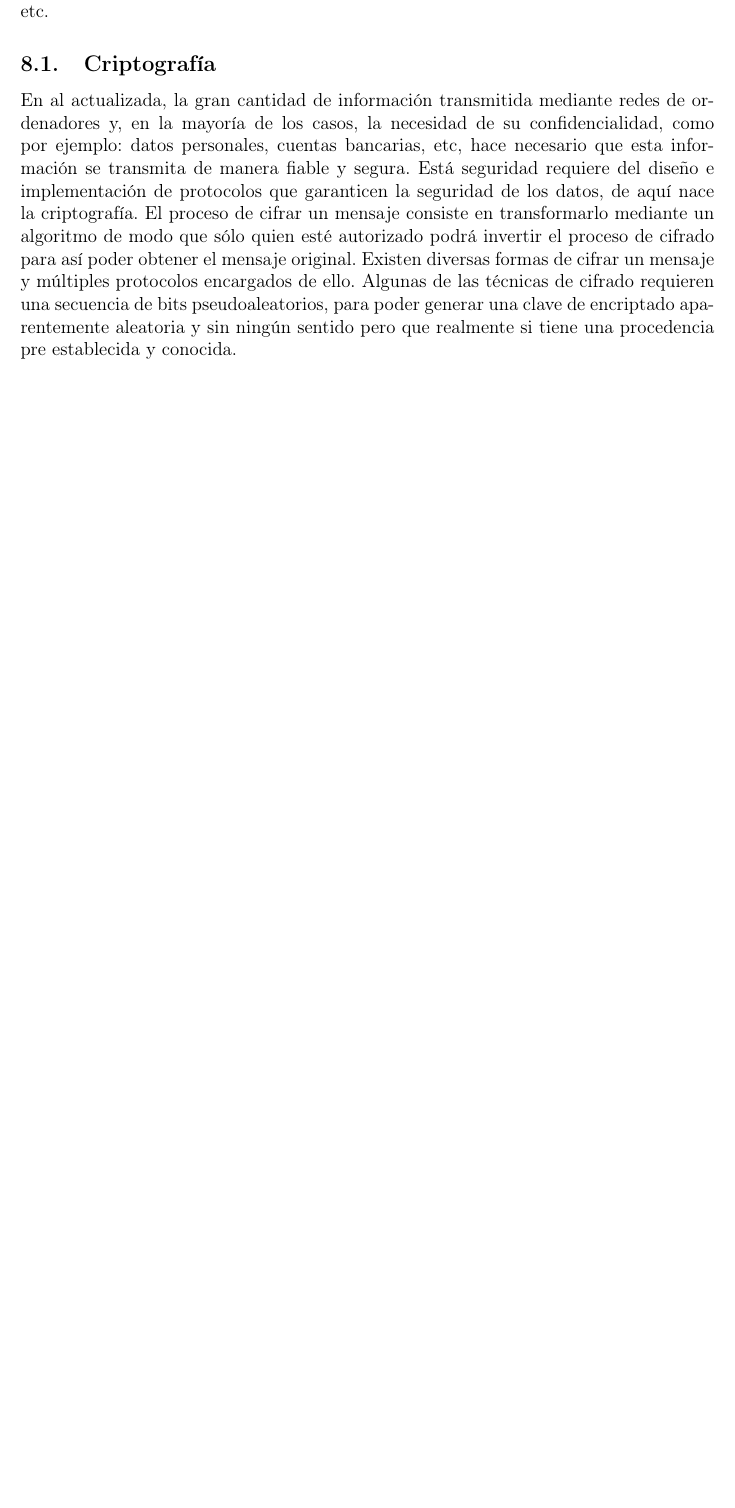
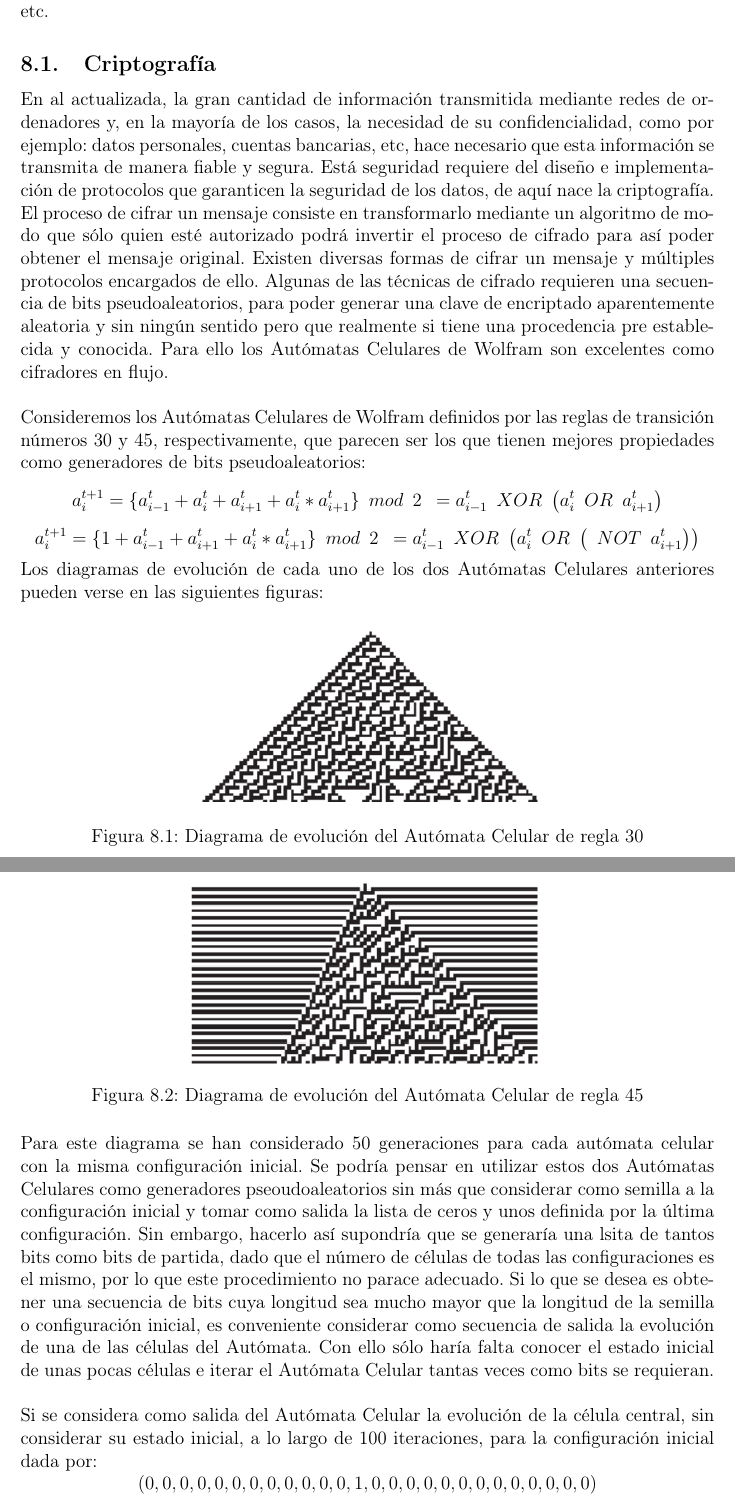
Before and after one commit to Joselmo/MC_trabajo, a LaTeX paper (Memoria.tex): part of page 13 of 13 before the commit and two parts of pages 13 and 14 of 15 after it, the two joined at a grey line, cut so that both start at the same text, the shorter picture padded with empty space. Compiled offline with pdfLaTeX.

Commit message:
Añadido texto

```diff
--- a/Memoria.tex
+++ b/Memoria.tex
@@ -243,5 +243,28 @@ Para observar de forma más detallada la evolución de este Autómata Celular co
 Las aplicaciones de la teoría de autómatas celulares abarcan aspectos de la ciencia muy diversos como la computación e inteligencia artificial, la criptografía, el comportamiento de las moléculas de un gas, el flujo de tráfico y peatones, la evolución de la población, etc.
 
 \subsection{Criptografía}
-En al actualizada, la gran cantidad de información transmitida mediante redes de ordenadores y, en la mayoría de los casos, la necesidad de su confidencialidad, como por ejemplo: datos personales, cuentas bancarias, etc, hace necesario que esta información se transmita de manera fiable y segura. Está seguridad requiere del diseño e implementación de protocolos que garanticen la seguridad de los datos, de aquí nace la criptografía. El proceso de cifrar un mensaje consiste en transformarlo mediante un algoritmo de modo que sólo quien esté autorizado podrá invertir el proceso de cifrado para así poder obtener el mensaje original. Existen diversas formas de cifrar un mensaje y múltiples protocolos encargados de ello. Algunas de las técnicas de cifrado requieren una secuencia de bits pseudoaleatorios, para poder generar una clave de encriptado aparentemente aleatoria y sin ningún sentido pero que realmente si tiene una procedencia pre establecida y conocida.
+En al actualizada, la gran cantidad de información transmitida mediante redes de ordenadores y, en la mayoría de los casos, la necesidad de su confidencialidad, como por ejemplo: datos personales, cuentas bancarias, etc, hace necesario que esta información se transmita de manera fiable y segura. Está seguridad requiere del diseño e implementación de protocolos que garanticen la seguridad de los datos, de aquí nace la criptografía. El proceso de cifrar un mensaje consiste en transformarlo mediante un algoritmo de modo que sólo quien esté autorizado podrá invertir el proceso de cifrado para así poder obtener el mensaje original. Existen diversas formas de cifrar un mensaje y múltiples protocolos encargados de ello. Algunas de las técnicas de cifrado requieren una secuencia de bits pseudoaleatorios, para poder generar una clave de encriptado aparentemente aleatoria y sin ningún sentido pero que realmente si tiene una procedencia pre establecida y conocida. Para ello los Autómatas Celulares de Wolfram son excelentes como cifradores en flujo.\\
 
+Consideremos los Autómatas Celulares de Wolfram definidos por las reglas de transición números 30 y 45, respectivamente, que parecen ser los que tienen mejores propiedades como generadores de bits pseudoaleatorios:
+$$a_i^{t+1}  =  \lbrace a_{i-1}^t + a_i^t + a_{i+1}^t + a_i^t * a_{i+1}^t \rbrace \enspace  mod\enspace 2\enspace = a_{i-1}^t  \enspace XOR \enspace \big( a_i^t \enspace OR \enspace a_{i+1}^t \big) $$
+$$a_i^{t+1}  =  \lbrace 1 + a_{i-1}^t + a_{i+1}^t + a_i^t * a_{i+1}^t \rbrace \enspace  mod\enspace 2\enspace = a_{i-1}^t  \enspace XOR \enspace \big( a_i^t \enspace OR \enspace \big( \enspace NOT \enspace a_{i+1}^t \big)\big) $$
+
+Los diagramas de evolución de cada uno de los dos Autómatas Celulares anteriores pueden verse en las siguientes figuras:
+
+\begin{figure}[H]
+\centering
+\includegraphics[scale=0.7]{imagenes/regla_30.png}
+\caption{Diagrama de evolución del Autómata Celular de regla 30}
+\end{figure}
+
+
+\begin{figure}[H]
+\centering
+\includegraphics[scale=0.7]{imagenes/regla_45.png}
+\caption{Diagrama de evolución del Autómata Celular de regla 45}
+\end{figure}
+
+Para este diagrama se han considerado 50 generaciones para cada autómata celular con la misma configuración inicial. Se podría pensar en utilizar estos dos Autómatas Celulares como generadores pseoudoaleatorios sin más que considerar como semilla a la configuración inicial y tomar como salida la lista de ceros y unos definida por la última configuración. Sin embargo, hacerlo así supondría que se generaría una lsita de tantos bits  como bits de partida, dado que el número de células de todas las configuraciones es el mismo, por lo que este procedimiento no parace adecuado. Si lo que se desea es obtener una secuencia de bits cuya longitud sea mucho mayor que la longitud de la semilla o configuración inicial, es conveniente considerar como secuencia de salida la evolución de una de las células del Autómata. Con ello sólo haría falta conocer el estado inicial de unas pocas células e iterar el Autómata Celular tantas veces como bits se requieran.\\
+
+Si se considera como salida del Autómata Celular la evolución de la célula central, sin considerar su estado inicial, a lo largo de 100 iteraciones, para la configuración inicial dada por:
+$$(0,0,0,0,0,0,0,0,0,0,0,0,1,0,0,0,0,0,0,0,0,0,0,0,0,0)$$
```
Also changed, not shown: Memoria.pdf, imagenes/regla_30.png (added), imagenes/regla_30_100.png (added), imagenes/regla_45.png (added), Memoria.tex (17 more changed lines).
